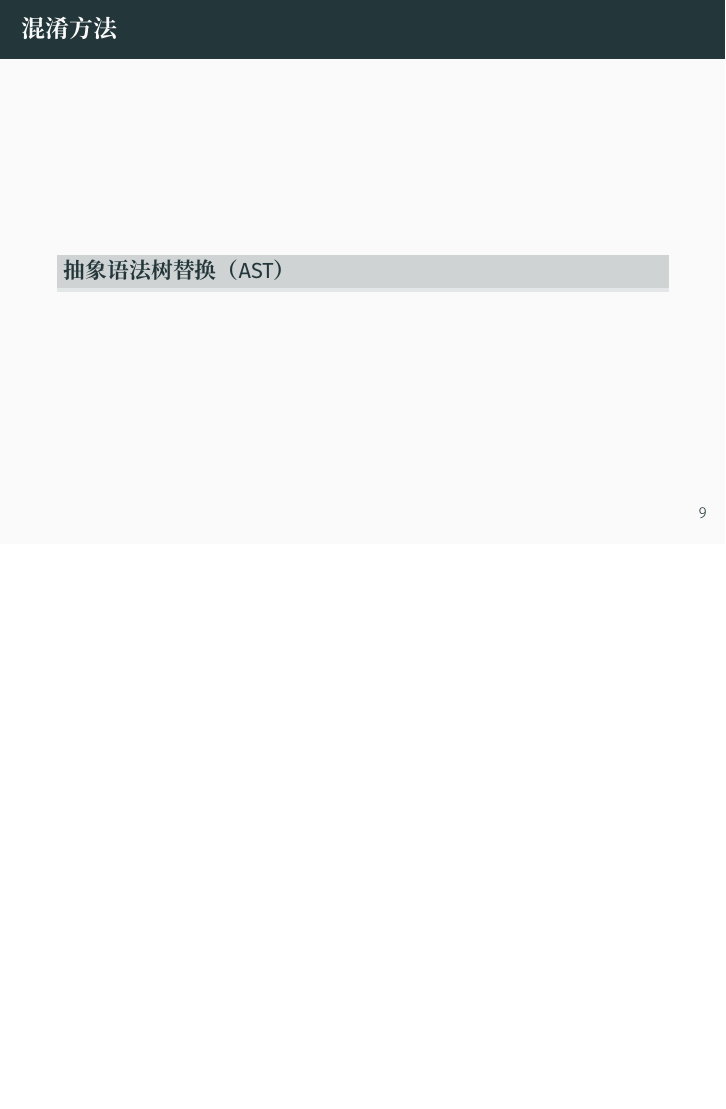
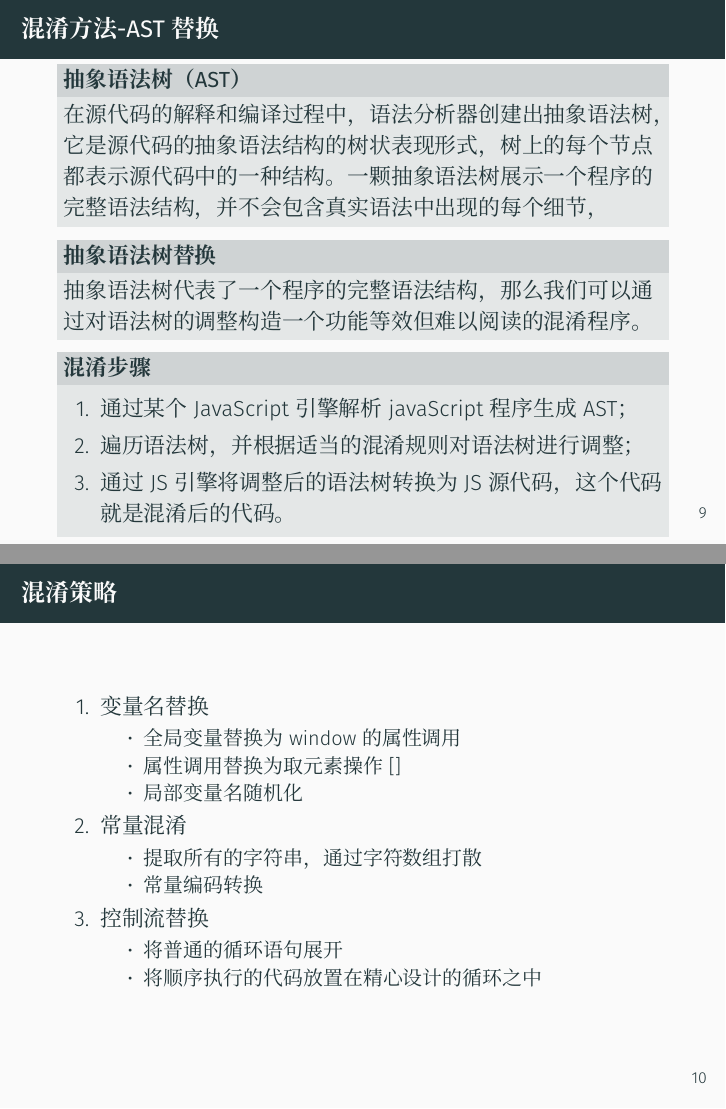
Before and after one commit to ginqi7/JsPatronum, LaTeX slides (doc/Presentation01.tex): page 12 of 12 before the commit and pages 12 and 13 of 15 after it, the two joined at a grey line, the shorter picture padded with empty space. Compiled offline with XeLaTeX; a missing font is replaced by an installed copy or a similar font.

Commit message:
完成presentation01

```diff
--- a/doc/Presentation01.tex
+++ b/doc/Presentation01.tex
@@ -127,4 +129,37 @@ Android 的 apk 就默认使用了代码混淆，使得反编译 APK 变得比
 \end{block}
 \end{frame}
-\begin{frame}[label=sec-9]{混淆方法}
-\begin{block}{抽象语法树替换（AST）}
+\begin{frame}[label=sec-9]{混淆方法-AST替换}
+\begin{block}{抽象语法树（AST）}
+在源代码的解释和编译过程中，语法分析器创建出抽象语法树，它是源代码的抽象语法结构的树状表现形式，树上的每个节点都表示源代码中的一种结构。一颗抽象语法树展示一个程序的完整语法结构，并不会包含真实语法中出现的每个细节，
+\end{block}
+\begin{block}{抽象语法树替换}
+抽象语法树代表了一个程序的完整语法结构，那么我们可以通过对语法树的调整构造一个功能等效但难以阅读的混淆程序。
+\end{block}
+\begin{block}{混淆步骤}
+\begin{enumerate}
+\item 通过某个 JavaScript 引擎解析 javaScript 程序生成 AST；
+\item 遍历语法树，并根据适当的混淆规则对语法树进行调整；
+\item 通过 JS 引擎将调整后的语法树转换为 JS 源代码，这个代码就是混淆后的代码。
+\end{enumerate}
+\end{block}
+\end{frame}
+\begin{frame}[label=sec-10]{混淆策略}
+\begin{enumerate}
+\item 变量名替换
+\begin{itemize}
+\item 全局变量替换为 window 的属性调用
+\item 属性调用替换为取元素操作[]
+\item 局部变量名随机化
+\end{itemize}
+\item 常量混淆
+\begin{itemize}
+\item 提取所有的字符串，通过字符数组打散
+\item 常量编码转换
+\end{itemize}
+\item 控制流替换
+\begin{itemize}
+\item 将普通的循环语句展开
+\item 将顺序执行的代码放置在精心设计的循环之中
+\end{itemize}
+\end{enumerate}
+\end{frame}
```
Also changed, not shown: doc/Presentation01.pdf, doc/Presentation01.tex (32 more changed lines), 2 other files.
